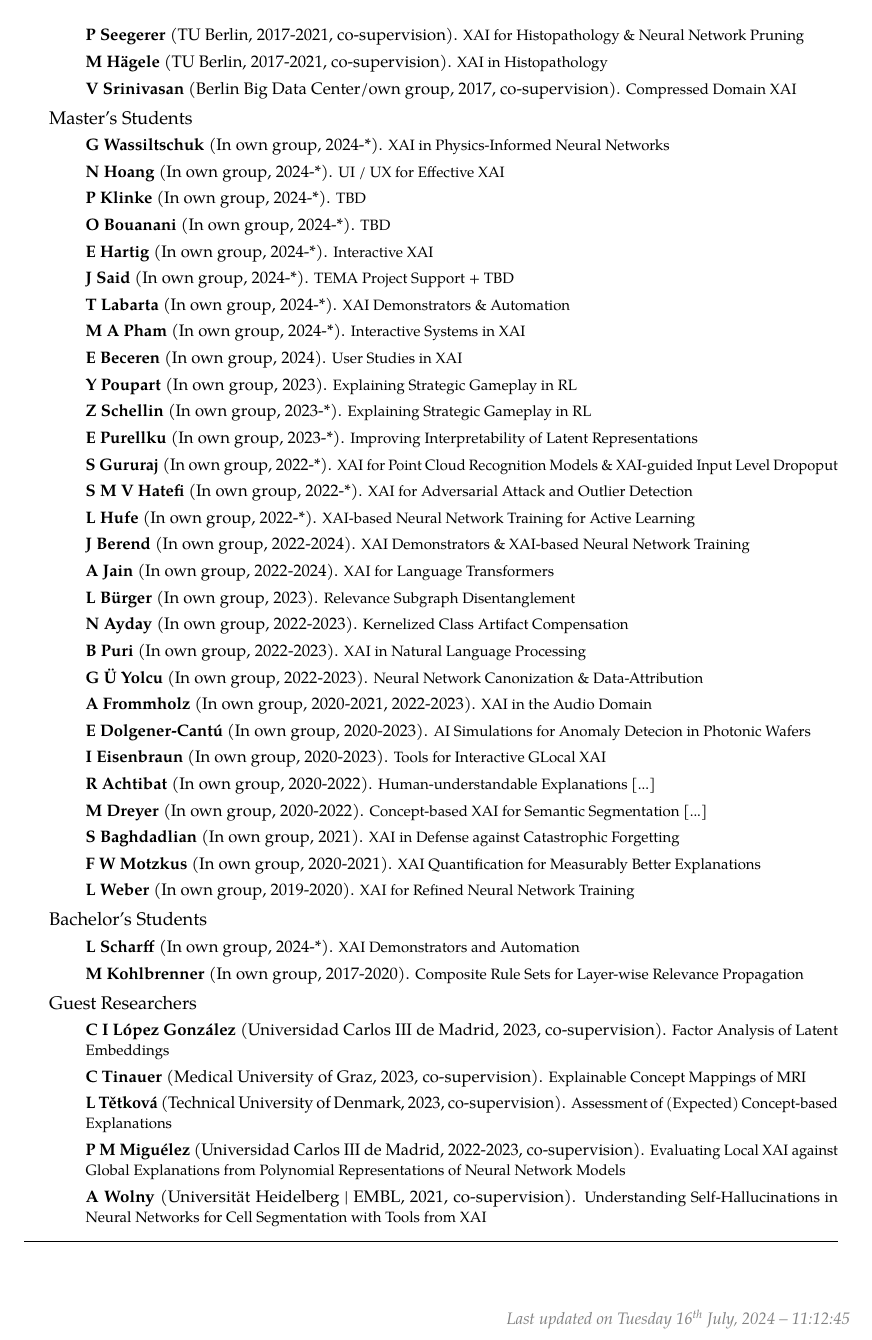
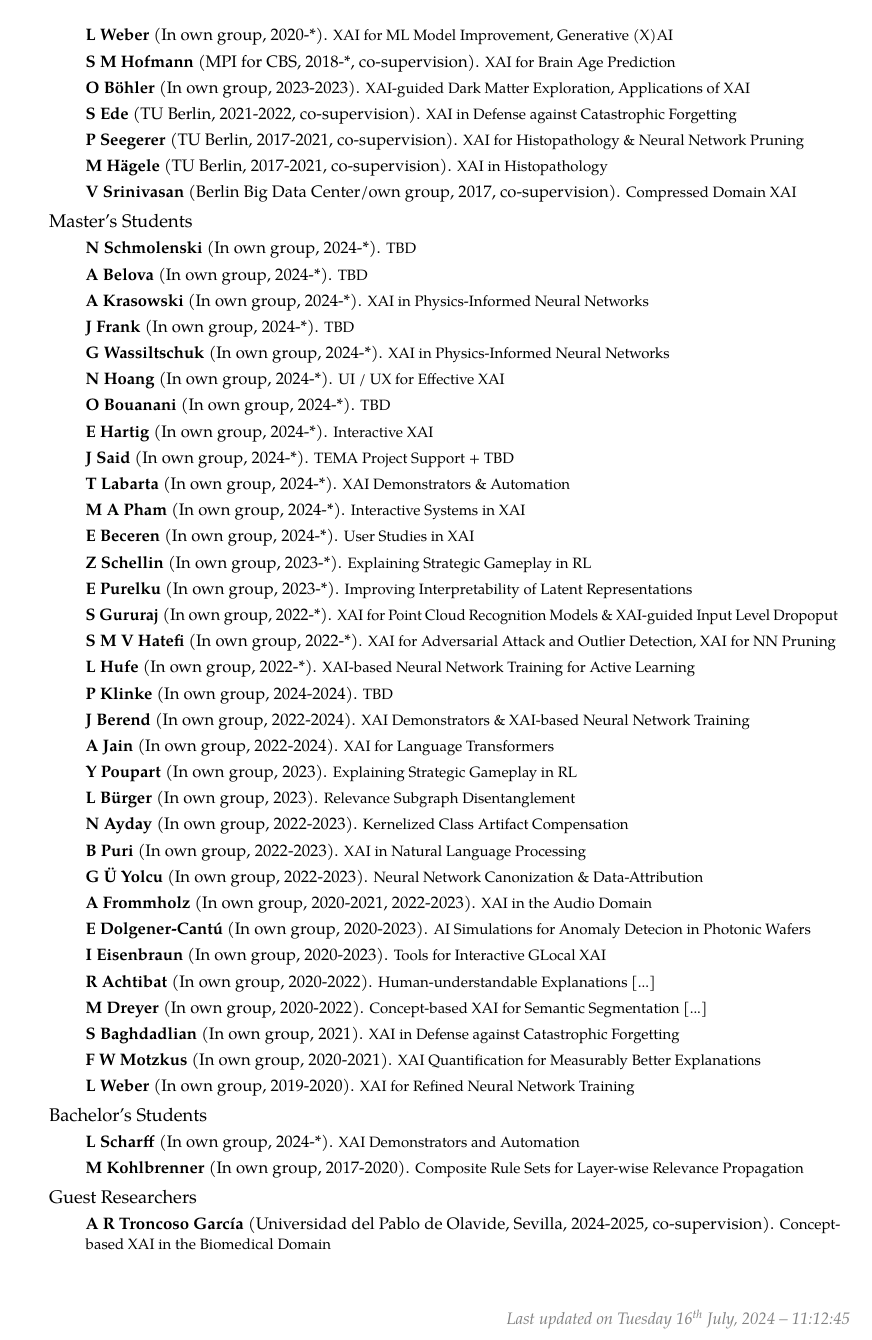
Before and after one commit to sebastian-lapuschkin-sideprojects/latex-cv, a LaTeX CV (cv.tex, which reads sections/supervision.tex): page 4 of 12. Compiled offline with pdfLaTeX.

Commit message:
updated supervision

```diff
--- a/sections/supervision.tex
+++ b/sections/supervision.tex
@@ -25,40 +41,37 @@
                 %sort by "open" up top, by "since" date, "done" below.
 
                 \item [] \supervision{J Berend}{2024-*}{Latent Spare Restructuring \& XAI-based NN Training}
-                \item [] \supervision{E Golimblevskaia}{2024-*}{TBD}
                 \item [] \cosupervision{B Puri}{Technische Universität Berlin}{2024-*}{XAI in Natural Language Processing}
-
-                \item [] \supervision{A Jain}{2024-*}{XAI for Language Transformers}
                 \item [] \supervision{M Weckbecker}{2024-*}{Data-local XAI \& Model Correction}
 
-                \item [] \supervision{G Ü Yolcu}{2023-*}{Data-local \& Data-global XAI}
-                \item [] \supervision{O Böhler}{2023-*}{XAI-guided Dark Matter Exploration, Applications of XAI}
-                \item [] \supervision{P Kahardipraja}{2023-*}{XAI in NLP with Transformers}
-                \item [] \supervision{D Bareeva}{2023-*}{Reactive-ClArC for Model Self-Correction}
-                \item [] \supervision{J Naujoks}{2023-*}{Quantum-XAI}
+                \item [] \supervision{G Ü Yolcu}{2023-*}{Local \& global Data Attribution, Evaluation of Data Attribution}
+                \item [] \supervision{P Kahardipraja}{2023-*}{XAI in RAG Systems}
+                \item [] \supervision{D Bareeva}{2023-*}{Reactive Model Self-Correction, Evaluation of Data Attribution}
+                \item [] \supervision{J Naujoks}{2023-*}{XAI for Physics Informed Neural Networks and Quantum-AI}
 
                 \item [] \cosupervision{P Reinfeld}{MPI for CBS}{2023-*}{Analysis of Heart-Brain Interactions in ECG and BCI}
 
                 \item [] \supervision{G Nobis}{2022-*}{XAI in GANs \& XAI for Anomaly Detection}
-                \item [] \supervision{R Achtibat}{2022-*}{Methods for Global-Local Concept-based Explanations}
+                \item [] \supervision{R Achtibat}{2022-*}{Methods for Global-Local Concept-based Explanations, XAI for Transformers}
                 \item [] \supervision{M Dreyer}{2022-*}{GLocal XAI for Localization Models, Anomalies and Model Improvement}
 
                 \item [] \cosupervision{D Krakowczyk}{Universität Potsdam}{2022-*}{XAI Quantification (Biomedical Domain)}
                 \item [] \cosupervision{A Hill}{TU Berlin}{2021-*}{Open Source Software Frameworks for XAI}
                 \item [] \cosupervision{A Hedström}{Universität Potsdam}{2021-*}{Quantification and Evaluation of XAI}
 
-                \item [] \supervision{F Pahde}{2021-*}{XAI as Part of the AI Life Cycle}
-                \item [] \supervision{J Vielhaben}{2020-*}{Global XAI \& Explaining with Concepts}
-                \item [] \supervision{L Weber}{2020-*}{XAI for ML Model Improvement}
+                \item [] \supervision{F Pahde}{2021-*}{XAI as Part of the AI Life Cycle, XAI in Healthcare}
+                \item [] \supervision{J Vielhaben}{2020-*}{Global XAI \& Explaining with Concepts, XAI in Audio}
+                \item [] \supervision{L Weber}{2020-*}{XAI for ML Model Improvement, Generative (X)AI}
 
                 \item [] \cosupervision{S M Hofmann}{MPI for CBS}{2018-*}{XAI for Brain Age Prediction}
 
+
+
+                \item [] \supervision{O Böhler}{2023-2023}{XAI-guided Dark Matter Exploration, Applications of XAI}
                 \item [] \cosupervision{S Ede}{TU Berlin}{2021-2022}{XAI in Defense against Catastrophic Forgetting}
                 \item [] \cosupervision{P Seegerer}{TU Berlin}{2017-2021}{XAI for Histopathology \& Neural Network Pruning}
                 \item [] \cosupervision{M Hägele}{TU Berlin}{2017-2021}{XAI in Histopathology}
                 \item [] \cosupervision{V Srinivasan}{Berlin Big Data Center/own group}{2017}{Compressed Domain XAI}
-
-
 
             \end{itemize}
         }
@@ -67,25 +80,30 @@
         {
             \begin{itemize}
 
+                \item [] \supervision{N Schmolenski}{2024-*}{TBD}
+                \item [] \supervision{A Belova}{2024-*}{TBD}
+                \item [] \supervision{A Krasowski}{2024-*}{XAI in Physics-Informed Neural Networks}
+                \item [] \supervision{J Frank}{2024-*}{TBD}
                 \item [] \supervision{G Wassiltschuk}{2024-*}{XAI in Physics-Informed Neural Networks}
                 \item [] \supervision{N Hoang}{2024-*}{UI / UX for Effective XAI}
-                \item [] \supervision{P Klinke}{2024-*}{TBD}
+
                 \item [] \supervision{O Bouanani}{2024-*}{TBD}
                 \item [] \supervision{E Hartig}{2024-*}{Interactive XAI}
 
                 \item [] \supervision{J Said}{2024-*}{TEMA Project Support + TBD}
                 \item [] \supervision{T Labarta}{2024-*}{XAI Demonstrators \& Automation}
                 \item [] \supervision{M A Pham}{2024-*}{Interactive Systems in XAI}
-                \item [] \supervision{E Beceren}{2024}{User Studies in XAI}
-                \item [] \supervision{Y Poupart}{2023}{Explaining Strategic Gameplay in RL}
+                \item [] \supervision{E Beceren}{2024-*}{User Studies in XAI}
                 \item [] \supervision{Z Schellin}{2023-*}{Explaining Strategic Gameplay in RL}
-                \item [] \supervision{E Purellku}{2023-*}{Improving Interpretability of Latent Representations}
+                \item [] \supervision{E Purelku}{2023-*}{Improving Interpretability of Latent Representations}
                 \item [] \supervision{S Gururaj}{2022-*}{XAI for Point Cloud Recognition Models \& XAI-guided Input Level Dropoput}
-                \item [] \supervision{S M V Hatefi}{2022-*}{XAI for Adversarial Attack and Outlier Detection}
+                \item [] \supervision{S M V Hatefi}{2022-*}{XAI for Adversarial Attack and Outlier Detection, XAI for NN Pruning}
                 \item [] \supervision{L Hufe}{2022-*}{XAI-based Neural Network Training for Active Learning}
 
+                \item [] \supervision{P Klinke}{2024-2024}{TBD}
                 \item [] \supervision{J Berend}{2022-2024}{XAI Demonstrators \& XAI-based Neural Network Training}
                 \item [] \supervision{A Jain}{2022-2024}{XAI for Language Transformers}
+                \item [] \supervision{Y Poupart}{2023}{Explaining Strategic Gameplay in RL}
                 \item [] \supervision{L Bürger}{2023}{Relevance Subgraph Disentanglement}
                 \item [] \supervision{N Ayday}{2022-2023}{Kernelized Class Artifact Compensation}
                 \item [] \supervision{B Puri}{2022-2023}{XAI in Natural Language Processing}
@@ -113,6 +131,7 @@
         \headedsection{Guest Researchers}
         {
             \begin{itemize}
+                \item [] \cosupervision{A R Troncoso Garc{\'i}a}{Universidad del Pablo de Olavide, Sevilla}{2024-2025}{Concept-based XAI in the Biomedical Domain}
                 \item [] \cosupervision{C I L{\'o}pez Gonz{\'alez}}{Universidad Carlos III de Madrid}{2023}{Factor Analysis of Latent Embeddings}
                 \item [] \cosupervision{C Tinauer}{Medical University of Graz}{2023}{Explainable Concept Mappings of MRI}
                 \item [] \cosupervision{L Tětková}{Technical University of Denmark}{2023}{Assessment of (Expected) Concept-based Explanations}
```
Also changed, not shown: sections/supervision.tex (20 more changed lines).
